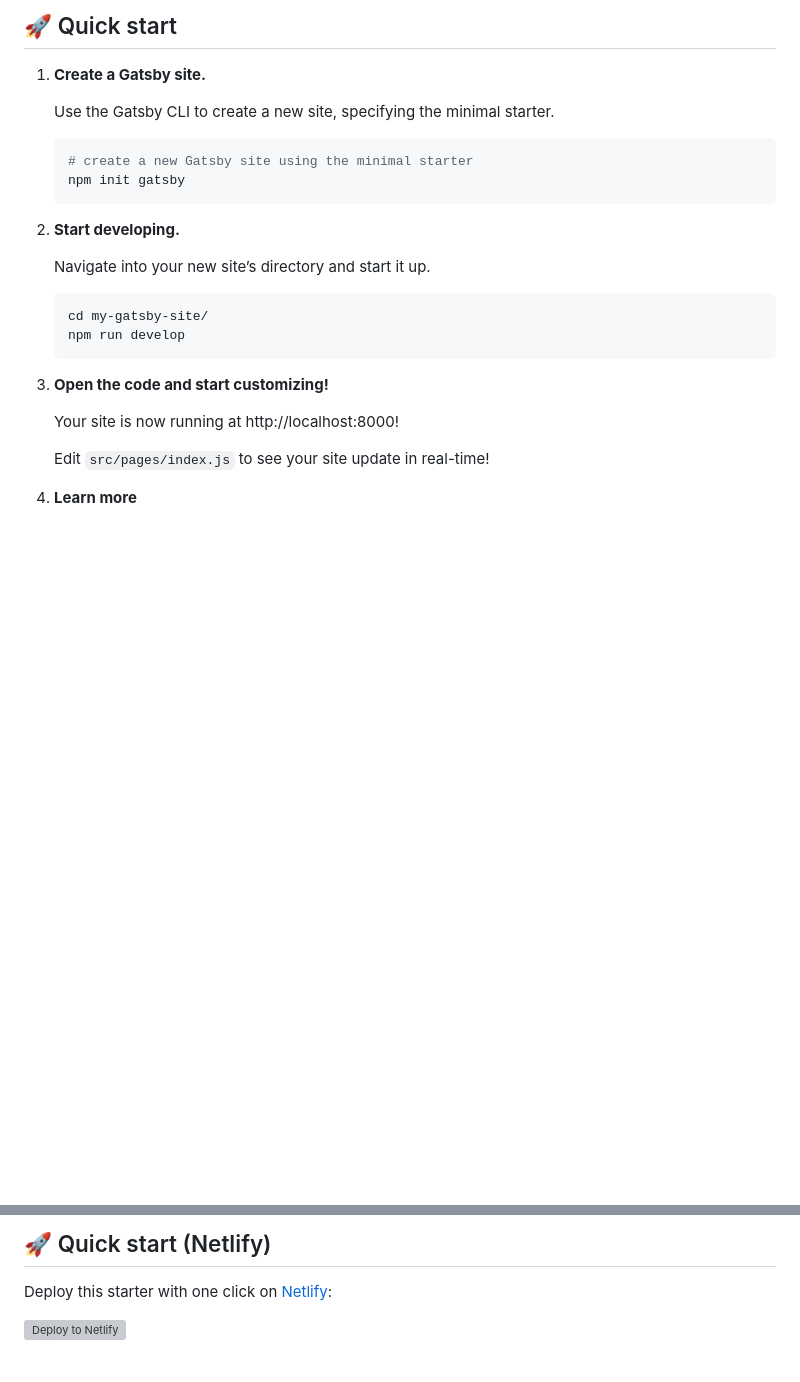
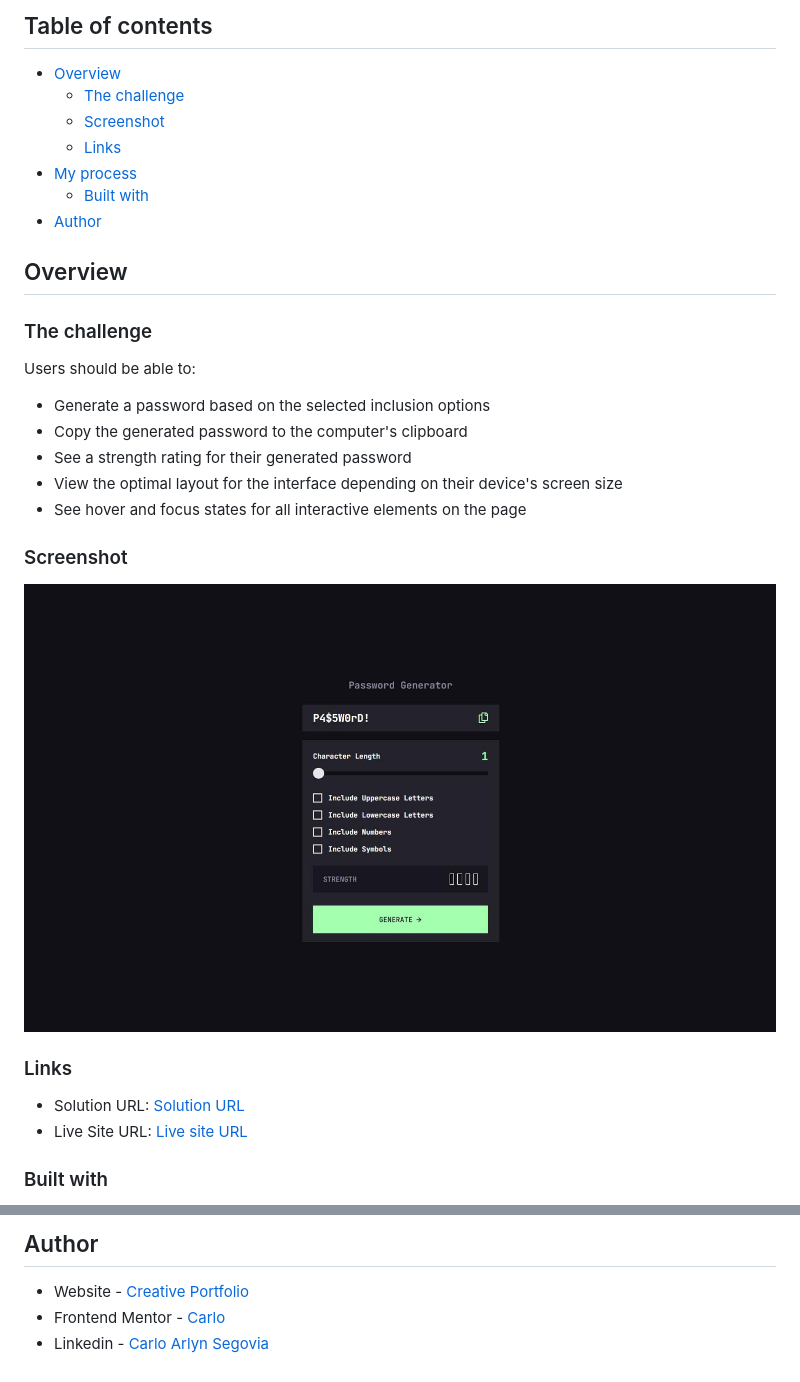
Before and after one commit to designer-carlyn/password-generator-app, a Markdown page: README.md, 2 parts joined by grey strips. Rendered like a GitHub page; pictures changed too: screenshot.jpg (added); blank space fills up the shorter version; grey boxes are pictures that could not be loaded.

Commit message:
screenshot and README

````diff
--- a/README.md
+++ b/README.md
@@ -9,29 +2,34 @@
 
-## 🚀 Quick start
+## Table of contents
 
-1.  **Create a Gatsby site.**
+- [Overview](#overview)
+  - [The challenge](#the-challenge)
+  - [Screenshot](#screenshot)
+  - [Links](#links)
+- [My process](#my-process)
+  - [Built with](#built-with)
+- [Author](#author)
 
-    Use the Gatsby CLI to create a new site, specifying the minimal starter.
+## Overview
 
-    ```shell
-    # create a new Gatsby site using the minimal starter
-    npm init gatsby
-    ```
+### The challenge
 
-2.  **Start developing.**
+Users should be able to:
 
-    Navigate into your new site’s directory and start it up.
+- Generate a password based on the selected inclusion options
+- Copy the generated password to the computer's clipboard
+- See a strength rating for their generated password
+- View the optimal layout for the interface depending on their device's screen size
+- See hover and focus states for all interactive elements on the page
 
-    ```shell
-    cd my-gatsby-site/
-    npm run develop
-    ```
+### Screenshot
 
-3.  **Open the code and start customizing!**
+![](./screenshot.jpg)
 
-    Your site is now running at http://localhost:8000!
+### Links
 
-    Edit `src/pages/index.js` to see your site update in real-time!
+- Solution URL: [Solution URL](https://www.frontendmentor.io/solutions/notification-page-with-htmlcssreactjs-k9zzV0Bw0-)
+- Live Site URL: [Live site URL](https://cs-tip-calculator.netlify.app/)
 
-4.  **Learn more**
+### Built with
 
@@ -44,6 +41,6 @@
 
-## 🚀 Quick start (Netlify)
+## Author
 
-Deploy this starter with one click on [Netlify](https://app.netlify.com/signup):
-
-[<img src="https://www.netlify.com/img/deploy/button.svg" alt="Deploy to Netlify" />](https://app.netlify.com/start/deploy?repository=https://github.com/gatsbyjs/gatsby-starter-minimal)
+- Website - [Creative Portfolio](https://designer-carlyn.github.io/my-porfolio/)
+- Frontend Mentor - [Carlo](https://www.frontendmentor.io/profile/designer-carlyn)
+- Linkedin - [Carlo Arlyn Segovia](linkedin.com/in/carlo-arlyn-segovia-a25b33158)
````
Also changed, not shown: other parts of README.md (+6 -14 lines).
